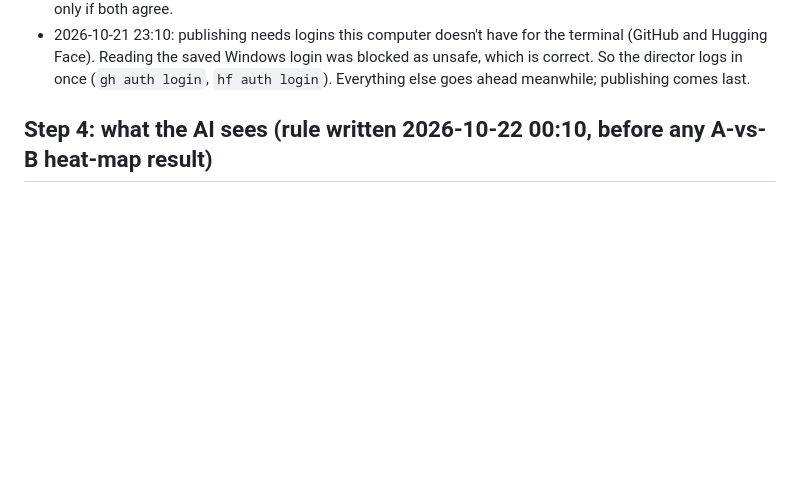
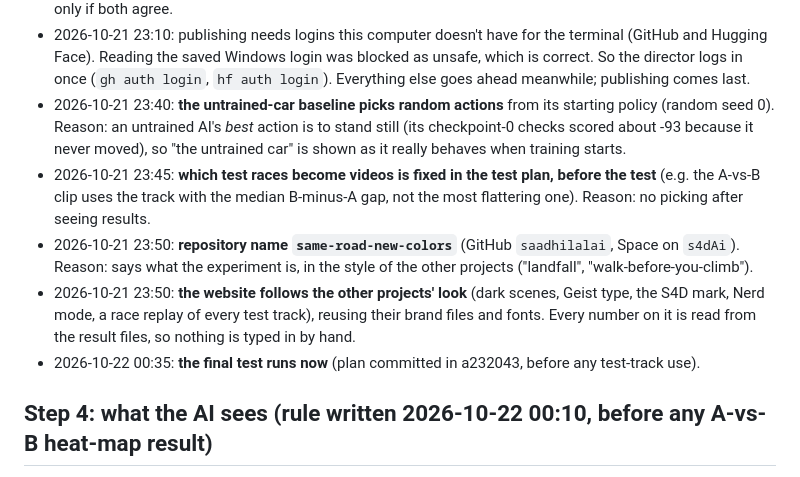
Before and after one commit to saadhilalai/same-road-new-colors, a Markdown page: PROGRESS.md, the part around the change. GitHub-like rendering; blank space fills up the shorter version.

Commit message:
Decision log: untrained baseline, video selection rule, repo name, website look; final test starting

```diff
--- a/PROGRESS.md
+++ b/PROGRESS.md
@@ -503,6 +503,17 @@ publish (README, INTERVIEW.md, privacy check of all files and history, public Gi
 - 2026-10-21 23:10: publishing needs logins this computer doesn't have for the terminal (GitHub and Hugging Face).
   Reading the saved Windows login was blocked as unsafe, which is correct. So the director logs in once
   (`gh auth login`, `hf auth login`). Everything else goes ahead meanwhile; publishing comes last.
+- 2026-10-21 23:40: **the untrained-car baseline picks random actions** from its starting policy (random seed 0).
+  Reason: an untrained AI's *best* action is to stand still (its checkpoint-0 checks scored about -93 because it never
+  moved), so "the untrained car" is shown as it really behaves when training starts.
+- 2026-10-21 23:45: **which test races become videos is fixed in the test plan, before the test** (e.g. the A-vs-B clip
+  uses the track with the median B-minus-A gap, not the most flattering one). Reason: no picking after seeing results.
+- 2026-10-21 23:50: **repository name `same-road-new-colors`** (GitHub `saadhilalai`, Space on `s4dAi`). Reason: says
+  what the experiment is, in the style of the other projects ("landfall", "walk-before-you-climb").
+- 2026-10-21 23:50: **the website follows the other projects' look** (dark scenes, Geist type, the S4D mark, Nerd mode,
+  a race replay of every test track), reusing their brand files and fonts. Every number on it is read from the result
+  files, so nothing is typed in by hand.
+- 2026-10-22 00:35: **the final test runs now** (plan committed in a232043, before any test-track use).
 
 ## Step 4: what the AI sees (rule written 2026-10-22 00:10, before any A-vs-B heat-map result)
 **How the heat maps are made** (`racecar/attention.py`, `racecar/attention_frames.py`):
```
